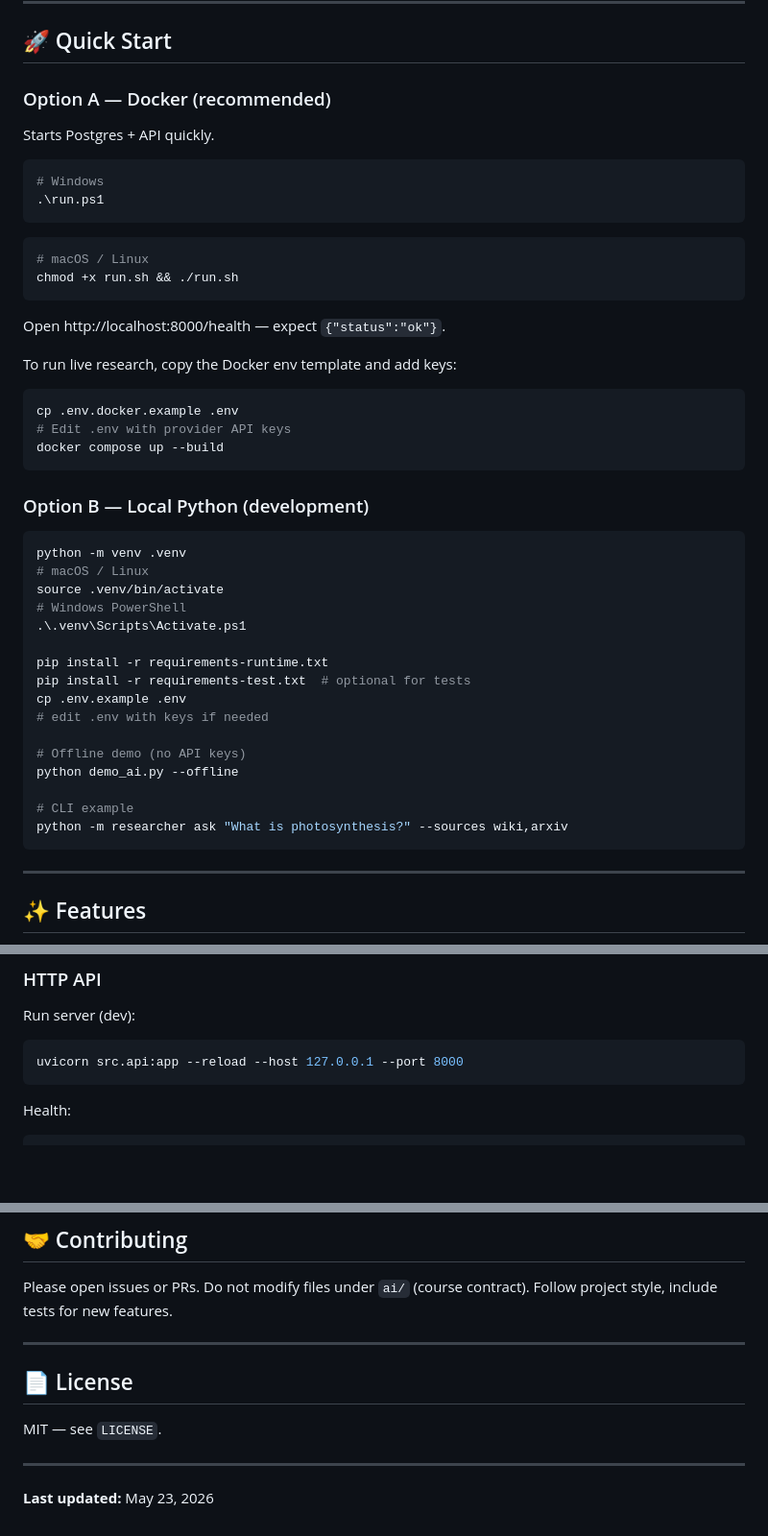
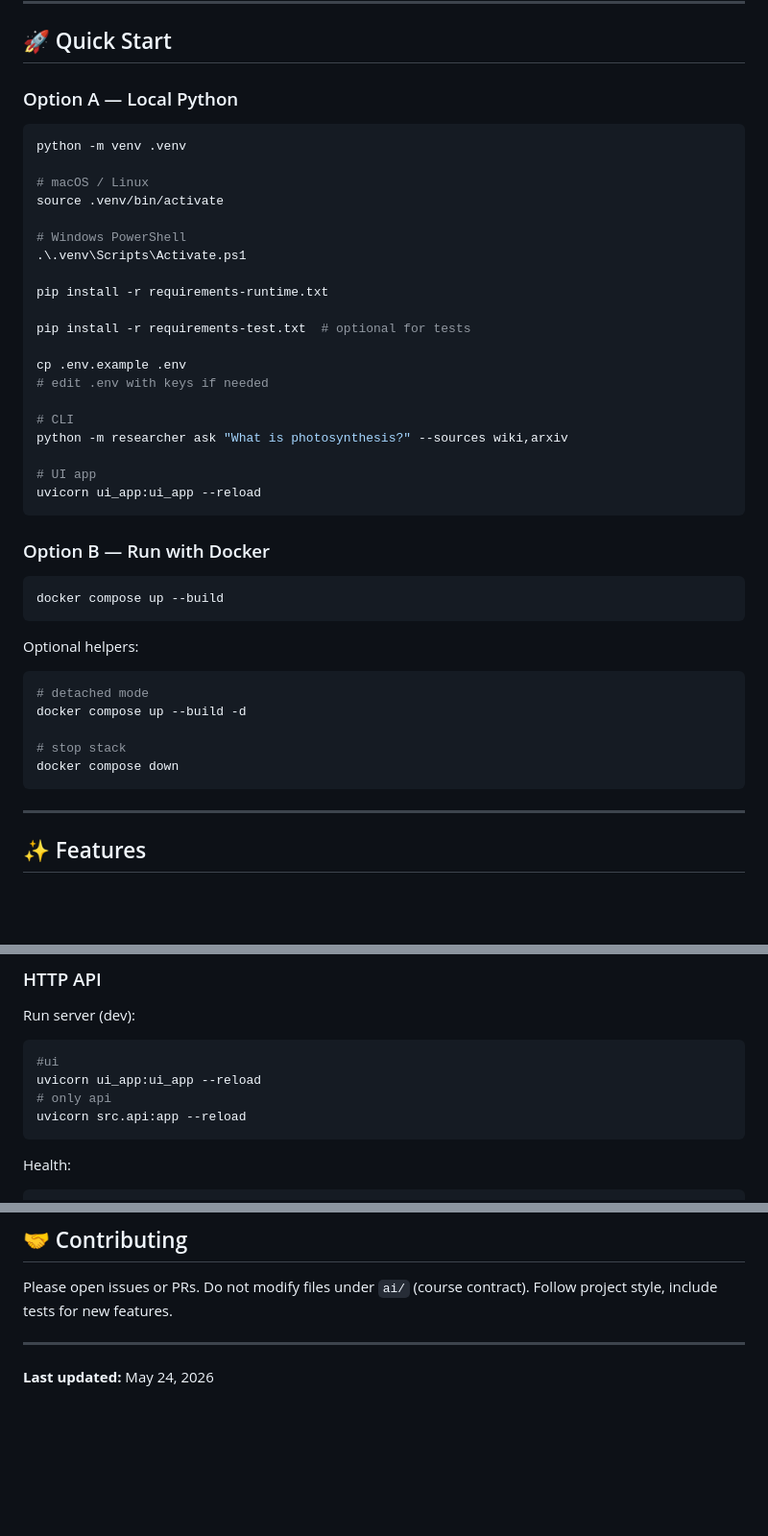
Before and after one commit to nadir2609/AI-Research-Assistant, a Markdown page: README.md, 3 parts joined by grey strips. Shown at 96% size. GitHub-like rendering; blank space fills up the shorter version.

````diff
--- a/README.md
+++ b/README.md
@@ -30,49 +26,45 @@
 
 ## 🚀 Quick Start
 
-### Option A — Docker (recommended)
-
-Starts Postgres + API quickly.
-
-```powershell
-# Windows
-.\run.ps1
-```
-
-```bash
-# macOS / Linux
-chmod +x run.sh && ./run.sh
-```
-
-Open http://localhost:8000/health — expect `{"status":"ok"}`.
-
-To run live research, copy the Docker env template and add keys:
-
-```bash
-cp .env.docker.example .env
-# Edit .env with provider API keys
-docker compose up --build
-```
-
-### Option B — Local Python (development)
+### Option A — Local Python
 
 ```bash
 python -m venv .venv
+
 # macOS / Linux
 source .venv/bin/activate
+
 # Windows PowerShell
 .\.venv\Scripts\Activate.ps1
 
 pip install -r requirements-runtime.txt
+
 pip install -r requirements-test.txt  # optional for tests
+
 cp .env.example .env
 # edit .env with keys if needed
 
-# Offline demo (no API keys)
-python demo_ai.py --offline
+# CLI
+python -m researcher ask "What is photosynthesis?" --sources wiki,arxiv
 
-# CLI example
-python -m researcher ask "What is photosynthesis?" --sources wiki,arxiv
+# UI app
+uvicorn ui_app:ui_app --reload
+```
+
+### Option B — Run with Docker
+
+```powershell
+docker compose up --build
+```
+
+Optional helpers:
+
+```powershell
+# detached mode
+docker compose up --build -d
+
+# stop stack
+docker compose down
 ```
 
 ---
@@ -164,7 +156,10 @@ Output includes synthesized answer, numbered citations, and per-source fetch sum
 Run server (dev):
 
 ```bash
-uvicorn src.api:app --reload --host 127.0.0.1 --port 8000
+#ui
+uvicorn ui_app:ui_app --reload
+# only api
+uvicorn src.api:app --reload
 ```
 
 Health:
@@ -270,10 +265,4 @@ Please open issues or PRs. Do not modify files under `ai/` (course contract). Fo
 
 ---
 
-## 📄 License
-
-MIT — see `LICENSE`.
-
----
-
-**Last updated:** May 23, 2026
+**Last updated:** May 24, 2026
````
Also changed, not shown: other parts of README.md (+0 -4 lines).
